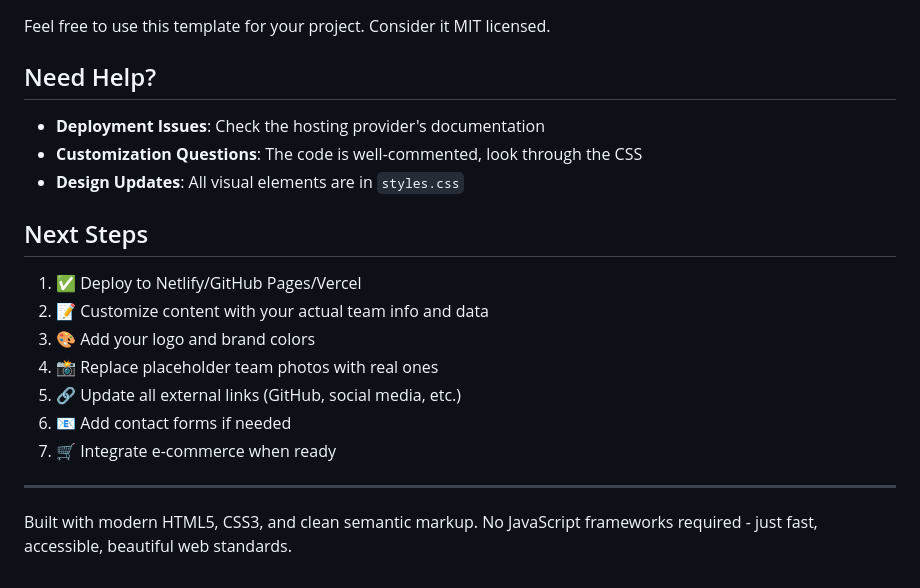
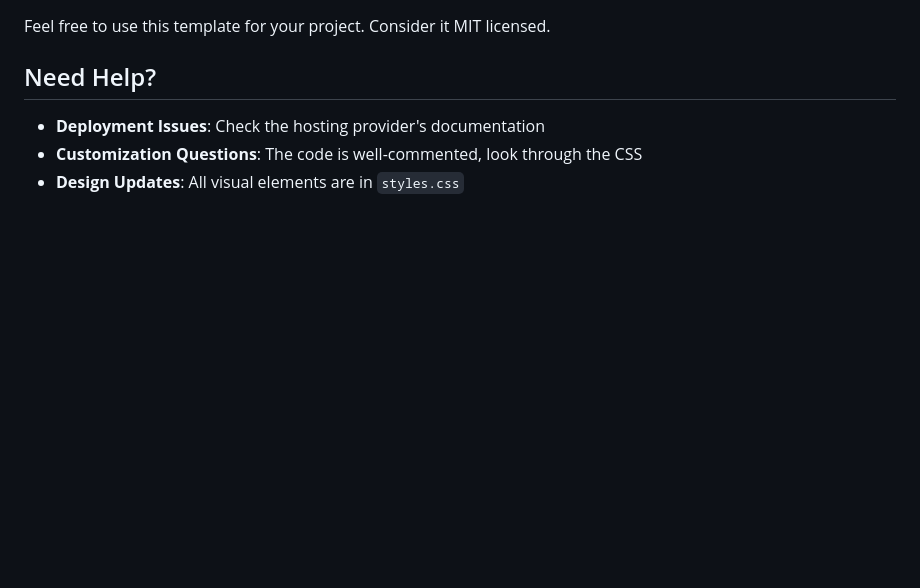
Before and after one commit to trowan92/riverlabs_website, a Markdown page: README.md, the part around the change. GitHub-like rendering; blank space fills up the shorter version.

Commit message:
Remove 'Next Steps' section from README
Removed the 'Next Steps' section and related notes from the README.

```diff
--- a/README.md
+++ b/README.md
@@ -176,17 +176,3 @@ Feel free to use this template for your project. Consider it MIT licensed.
 - **Deployment Issues**: Check the hosting provider's documentation
 - **Customization Questions**: The code is well-commented, look through the CSS
 - **Design Updates**: All visual elements are in `styles.css`
-
-## Next Steps
-
-1. ✅ Deploy to Netlify/GitHub Pages/Vercel
-2. 📝 Customize content with your actual team info and data
-3. 🎨 Add your logo and brand colors
-4. 📸 Replace placeholder team photos with real ones
-5. 🔗 Update all external links (GitHub, social media, etc.)
-6. 📧 Add contact forms if needed
-7. 🛒 Integrate e-commerce when ready
-
----
-
-Built with modern HTML5, CSS3, and clean semantic markup. No JavaScript frameworks required - just fast, accessible, beautiful web standards.
```
